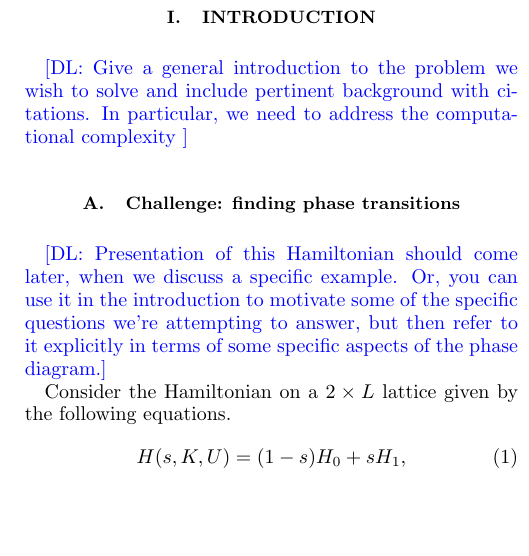
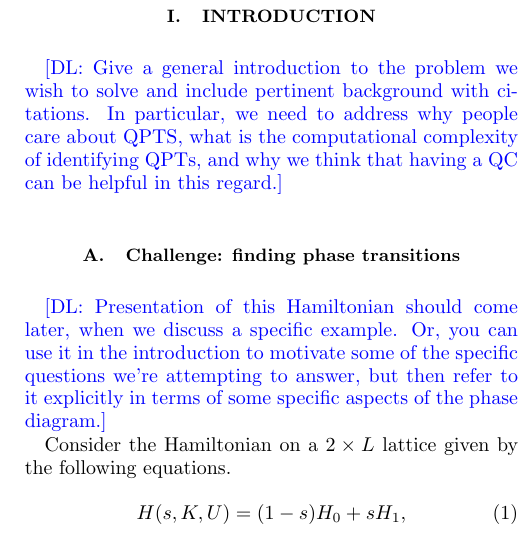
Before and after one commit to fiktor/bitstring-chifc-paper, a LaTeX paper (very-very-early-draft.tex): part of one column of page 1 of 9, cut so that both start at the same text, the shorter picture padded with empty space. Compiled offline with pdfLaTeX.

Commit message:
WIP markers

```diff
--- a/very-very-early-draft.tex
+++ b/very-very-early-draft.tex
@@ -60,7 +60,7 @@ compared to the number of possible bitstrings.
 \maketitle
 
 \section{Introduction}
-\DL{Give a general introduction to the problem we wish to solve and include pertinent background with citations. In particular, we need to address the computational complexity }
+\DL{Give a general introduction to the problem we wish to solve and include pertinent background with citations. In particular, we need to address why people care about QPTS, what is the computational complexity of identifying QPTs, and why we think that having a QC can be helpful in this regard.}
 
 \subsection{Challenge: finding phase transitions}
 %%DL too colloquial
```
Also changed, not shown: very-very-early-draft.tex (3 more changed lines).
